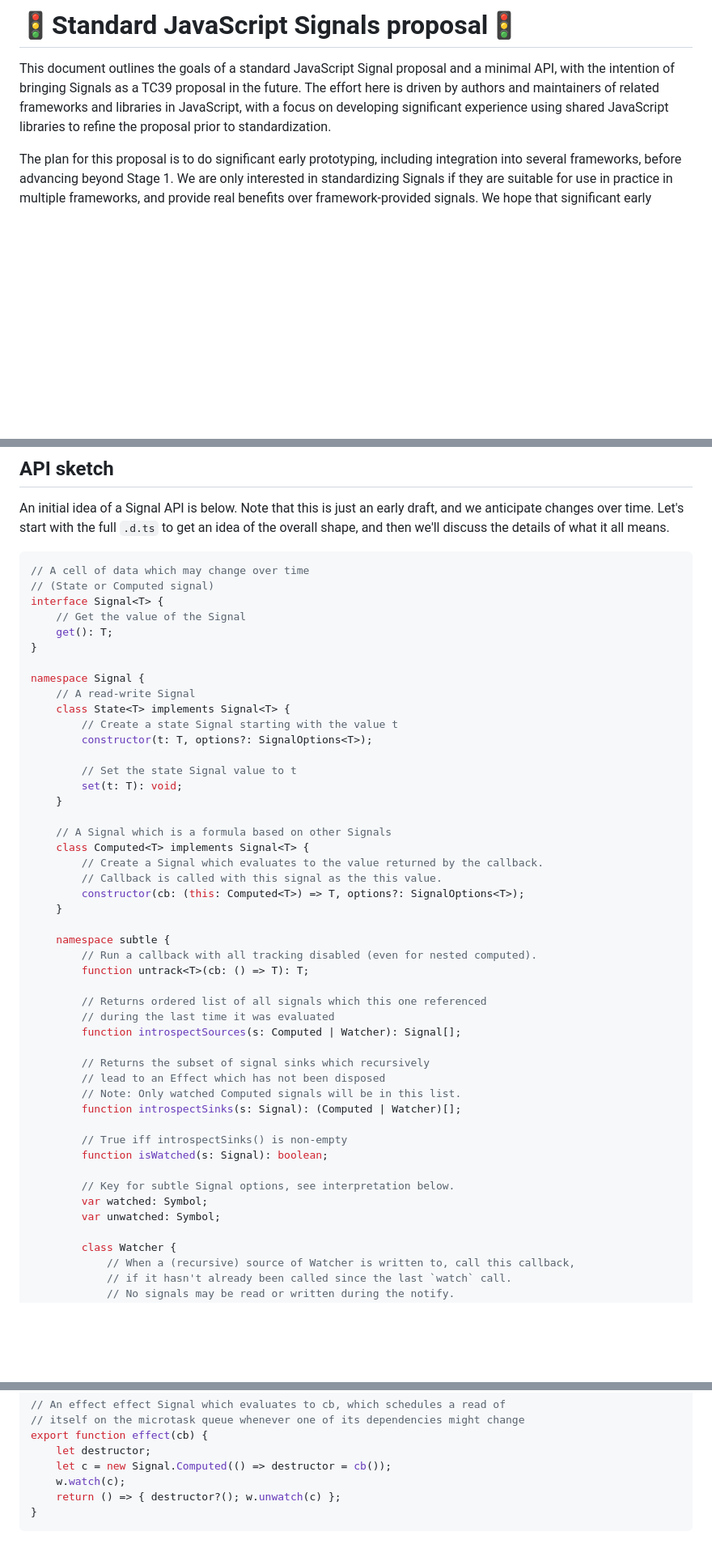
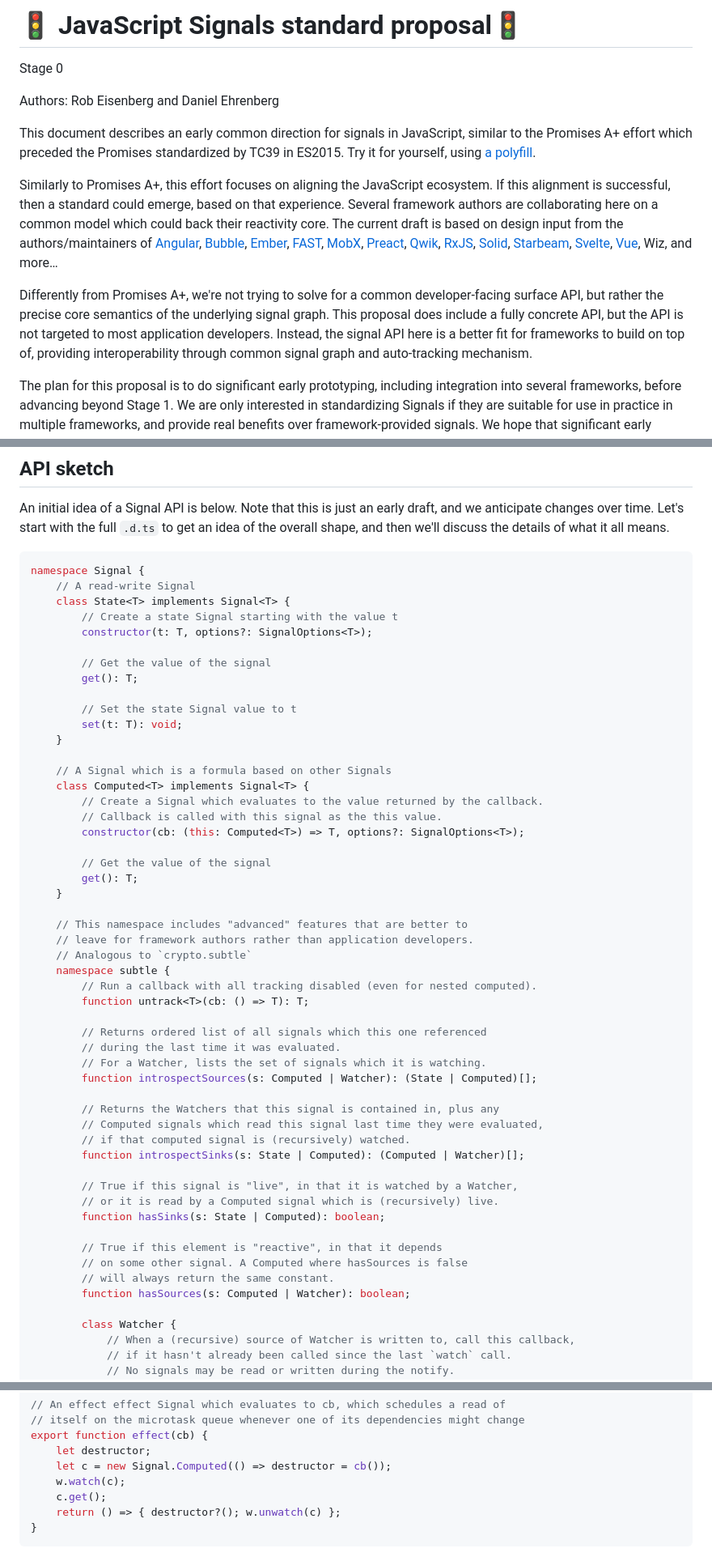
Before and after one commit to tc39/proposal-signals, a Markdown page: README.md, 3 parts joined by grey strips. Shown: that part at 81% size. GitHub-like rendering; blank space fills up the shorter version.

````diff
--- a/README.md
+++ b/README.md
@@ -1,6 +1,13 @@
-# 🚦Standard JavaScript Signals proposal🚦
+# 🚦 JavaScript Signals standard proposal🚦
+Stage 0
 
-This document outlines the goals of a standard JavaScript Signal proposal and a minimal API, with the intention of bringing Signals as a TC39 proposal in the future. The effort here is driven by authors and maintainers of related frameworks and libraries in JavaScript, with a focus on developing significant experience using shared JavaScript libraries to refine the proposal prior to standardization.
+Authors: Rob Eisenberg and Daniel Ehrenberg
+
+This document describes an early common direction for signals in JavaScript, similar to the Promises A+ effort which preceded the Promises standardized by TC39 in ES2015. Try it for yourself, using [a polyfill](https://github.com/proposal-signals/proposal-signals/tree/main/packages/signal-polyfill).
+
+Similarly to Promises A+, this effort focuses on aligning the JavaScript ecosystem. If this alignment is successful, then a standard could emerge, based on that experience. Several framework authors are collaborating here on a common model which could back their reactivity core. The current draft is based on design input from the authors/maintainers of [Angular](https://angular.io/), [Bubble](https://bubble.io/), [Ember](https://emberjs.com/), [FAST](https://www.fast.design/), [MobX](https://mobx.js.org/), [Preact](https://preactjs.com/), [Qwik](https://qwik.dev/), [RxJS](https://rxjs.dev/), [Solid](https://www.solidjs.com/), [Starbeam](https://www.starbeamjs.com/), [Svelte](https://svelte.dev/), [Vue](https://vuejs.org/), Wiz, and more…
+
+Differently from Promises A+, we're not trying to solve for a common developer-facing surface API, but rather the precise core semantics of the underlying signal graph. This proposal does include a fully concrete API, but the API is not targeted to most application developers. Instead, the signal API here is a better fit for frameworks to build on top of, providing interoperability through common signal graph and auto-tracking mechanism.
 
 The plan for this proposal is to do significant early prototyping, including integration into several frameworks, before advancing beyond Stage 1. We are only interested in standardizing Signals if they are suitable for use in practice in multiple frameworks, and provide real benefits over framework-provided signals. We hope that significant early prototyping will give us this information. See "Status and development plan" below for more details.
 
@@ -191,18 +196,14 @@ It turns out that existing Signal libraries are not all that different from each
 An initial idea of a Signal API is below. Note that this is just an early draft, and we anticipate changes over time. Let's start with the full `.d.ts` to get an idea of the overall shape, and then we'll discuss the details of what it all means.
 
 ```ts
-// A cell of data which may change over time
-// (State or Computed signal)
-interface Signal<T> {
-    // Get the value of the Signal
-    get(): T;
-}
-
 namespace Signal {
     // A read-write Signal
     class State<T> implements Signal<T> {
         // Create a state Signal starting with the value t
         constructor(t: T, options?: SignalOptions<T>);
+
+        // Get the value of the signal
+        get(): T;
 
         // Set the state Signal value to t
         set(t: T): void;
@@ -213,27 +214,36 @@ namespace Signal {
         // Create a Signal which evaluates to the value returned by the callback.
         // Callback is called with this signal as the this value.
         constructor(cb: (this: Computed<T>) => T, options?: SignalOptions<T>);
+
+        // Get the value of the signal
+        get(): T;
     }
 
+    // This namespace includes "advanced" features that are better to
+    // leave for framework authors rather than application developers.
+    // Analogous to `crypto.subtle`
     namespace subtle {
         // Run a callback with all tracking disabled (even for nested computed).
         function untrack<T>(cb: () => T): T;
 
         // Returns ordered list of all signals which this one referenced
-        // during the last time it was evaluated
-        function introspectSources(s: Computed | Watcher): Signal[];
+        // during the last time it was evaluated.
+        // For a Watcher, lists the set of signals which it is watching.
+        function introspectSources(s: Computed | Watcher): (State | Computed)[];
 
-        // Returns the subset of signal sinks which recursively
-        // lead to an Effect which has not been disposed
-        // Note: Only watched Computed signals will be in this list.
-        function introspectSinks(s: Signal): (Computed | Watcher)[];
+        // Returns the Watchers that this signal is contained in, plus any
+        // Computed signals which read this signal last time they were evaluated,
+        // if that computed signal is (recursively) watched.
+        function introspectSinks(s: State | Computed): (Computed | Watcher)[];
 
-        // True iff introspectSinks() is non-empty
-        function isWatched(s: Signal): boolean;
+        // True if this signal is "live", in that it is watched by a Watcher,
+        // or it is read by a Computed signal which is (recursively) live.
+        function hasSinks(s: State | Computed): boolean;
 
-        // Key for subtle Signal options, see interpretation below.
-        var watched: Symbol;
-        var unwatched: Symbol;
+        // True if this element is "reactive", in that it depends
+        // on some other signal. A Computed where hasSources is false
+        // will always return the same constant.
+        function hasSources(s: Computed | Watcher): boolean;
 
         class Watcher {
             // When a (recursive) source of Watcher is written to, call this callback,
@@ -339,6 +353,7 @@ export function effect(cb) {
     let destructor;
     let c = new Signal.Computed(() => destructor = cb());
     w.watch(c);
+    c.get();
     return () => { destructor?(); w.unwatch(c) };
 }
 ```
````
Also changed, not shown: other parts of README.md (+46 -40 lines).
